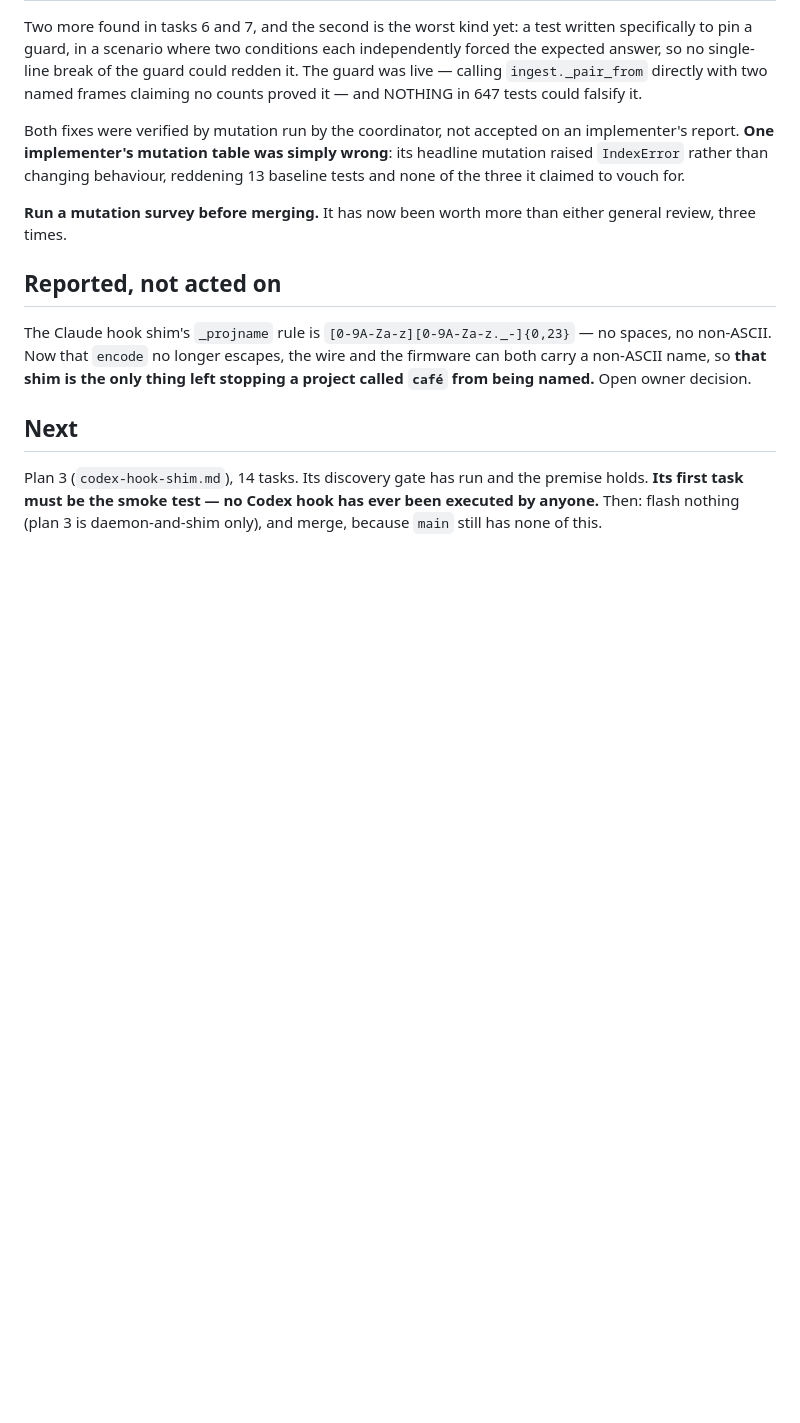
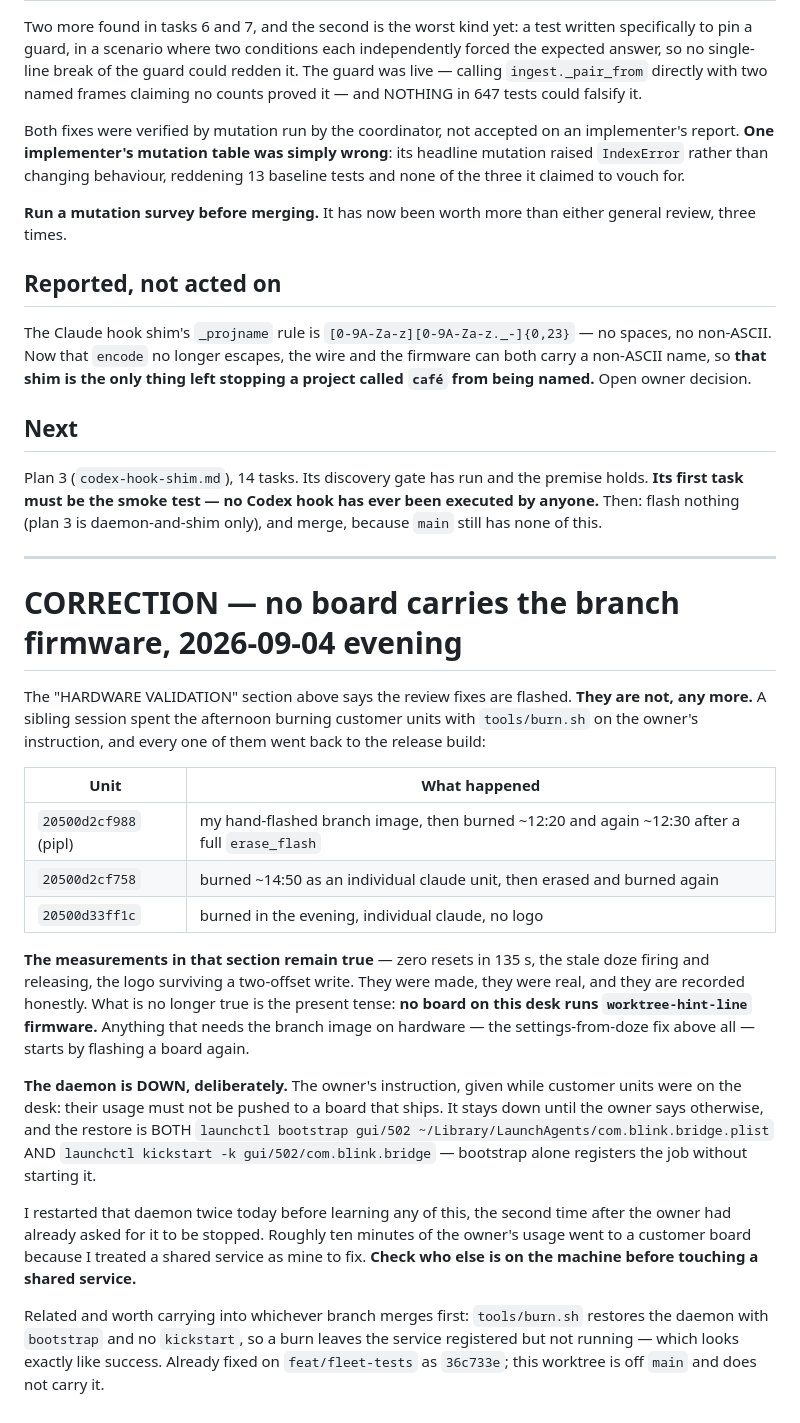
Before and after one commit to KfirLevy258/Blink, a Markdown page: docs/plans/STATE.md, the part around the change. Rendered like a GitHub page; blank space fills up the shorter version.

Commit message:
docs: the branch firmware is on no board any more, and the daemon is down on purpose
Three customer units were burned this afternoon on the owner's instruction and
every one went back to the release build, including the unit I hand-flashed this
morning. This morning's measurements stand as measurements; what stops being
true is the present tense, and a handoff doc that says "flashed" would send the
next session looking for evidence on a board that no longer carries it.

Also records why the daemon is stopped -- the owner does not want their usage
pushed to a board that ships -- and that I restarted it twice before knowing
that, the second time after they had asked for it to stop.

```diff
--- a/docs/plans/STATE.md
+++ b/docs/plans/STATE.md
@@ -444,3 +444,44 @@ Plan 3 (`codex-hook-shim.md`), 14 tasks. Its discovery gate has run and the
 premise holds. **Its first task must be the smoke test — no Codex hook has ever
 been executed by anyone.** Then: flash nothing (plan 3 is daemon-and-shim only),
 and merge, because `main` still has none of this.
+
+---
+
+# CORRECTION — no board carries the branch firmware, 2026-09-04 evening
+
+The "HARDWARE VALIDATION" section above says the review fixes are flashed. **They
+are not, any more.** A sibling session spent the afternoon burning customer units
+with `tools/burn.sh` on the owner's instruction, and every one of them went back
+to the release build:
+
+| Unit | What happened |
+|---|---|
+| `20500d2cf988` (pipl) | my hand-flashed branch image, then burned ~12:20 and again ~12:30 after a full `erase_flash` |
+| `20500d2cf758` | burned ~14:50 as an individual claude unit, then erased and burned again |
+| `20500d33ff1c` | burned in the evening, individual claude, no logo |
+
+**The measurements in that section remain true** — zero resets in 135 s, the
+stale doze firing and releasing, the logo surviving a two-offset write. They were
+made, they were real, and they are recorded honestly. What is no longer true is
+the present tense: **no board on this desk runs `worktree-hint-line` firmware.**
+Anything that needs the branch image on hardware — the settings-from-doze fix
+above all — starts by flashing a board again.
+
+**The daemon is DOWN, deliberately.** The owner's instruction, given while
+customer units were on the desk: their usage must not be pushed to a board that
+ships. It stays down until the owner says otherwise, and the restore is BOTH
+`launchctl bootstrap gui/502 ~/Library/LaunchAgents/com.blink.bridge.plist` AND
+`launchctl kickstart -k gui/502/com.blink.bridge` — bootstrap alone registers the
+job without starting it.
+
+I restarted that daemon twice today before learning any of this, the second time
+after the owner had already asked for it to be stopped. Roughly ten minutes of
+the owner's usage went to a customer board because I treated a shared service as
+mine to fix. **Check who else is on the machine before touching a shared
+service.**
+
+Related and worth carrying into whichever branch merges first: `tools/burn.sh`
+restores the daemon with `bootstrap` and no `kickstart`, so a burn leaves the
+service registered but not running — which looks exactly like success. Already
+fixed on `feat/fleet-tests` as `36c733e`; this worktree is off `main` and does
+not carry it.
```
